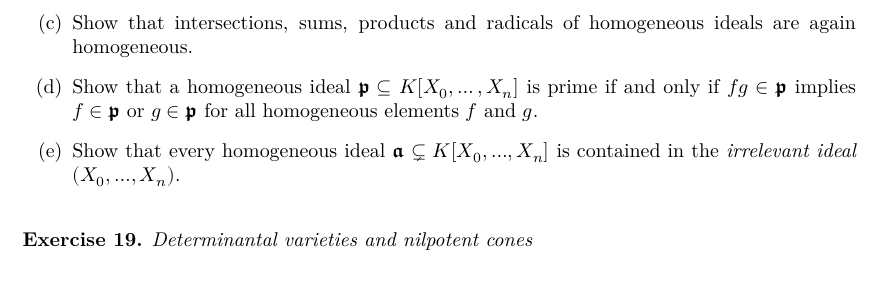
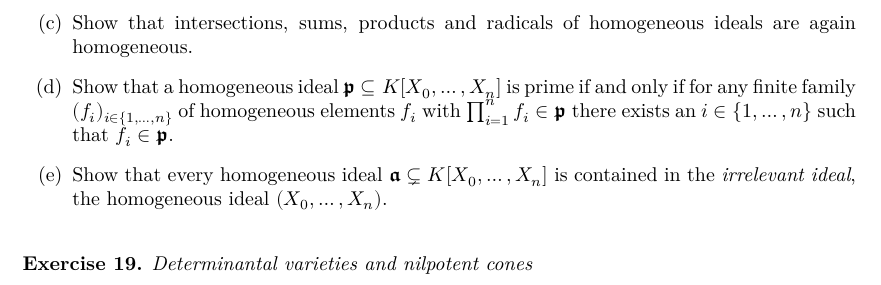
Before and after one commit to lkstl/algebraic-geometry, a LaTeX problem sheet (exercises.tex): part of page 7 of 7, cut so that both start at the same text. Compiled offline with XeLaTeX.

Commit message:
Fix and replace biased prime condition

```diff
--- a/exercises.tex
+++ b/exercises.tex
@@ -383,8 +383,8 @@
         \item The ideal $𝖆$ decomposes as the direct sum $𝖆 = \bigoplus_{d≥0}𝖆 ∩ K[X_1,\dots,X_n]$.
       \end{enumerate}
     \item Show that intersections, sums, products and radicals of homogeneous ideals are again homogeneous.
-    \item Show that a homogeneous ideal $𝖕⊆K[X_0,\dots,X_n]$ is prime if and only if $fg ∈ 𝖕$ implies $f ∈ 𝖕$ or $g ∈ 𝖕$ for all homogeneous elements $f$ and $g$.
-    \item Show that every homogeneous ideal $𝖆 ⊊ K[X_0,…,X_n]$ is contained in the \emph{irrelevant ideal} $(X_0,…,X_n)$.
+    \item Show that a homogeneous ideal $𝖕⊆K[X_0,\dots,X_n]$ is prime if and only if for any finite family $(f_i)_{i∈\{1,\dots,n\}}$ of homogeneous elements $f_i$ with $∏_{i=1}^n f_i ∈ 𝖕$ there exists an $i ∈ \{1,\dots,n\}$ such that $f_i ∈ 𝖕$.
+    \item Show that every homogeneous ideal $𝖆 ⊊ K[X_0,\dots,X_n]$ is contained in the \emph{irrelevant ideal}, the homogeneous ideal $(X_0,\dots,X_n)$.
   \end{enumerate}
 \end{exercise}
 
```
